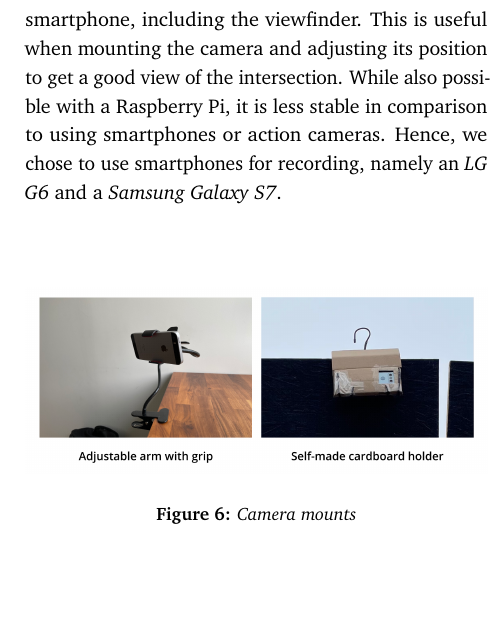
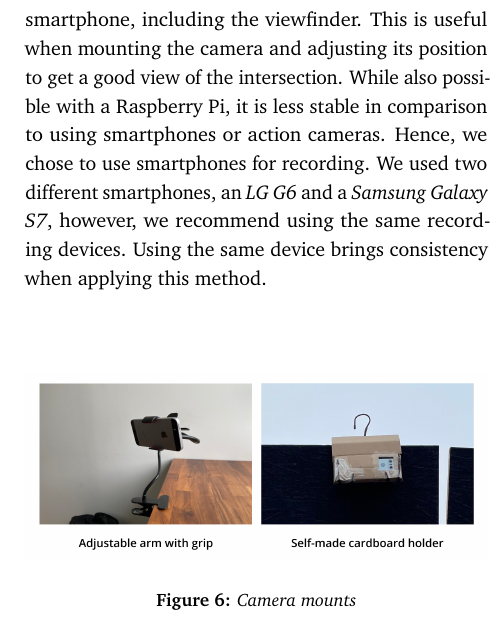
Before and after one commit to edibegovic/cyclist-behaviourCPH-2021, a LaTeX paper (report/report.tex, which reads report/sections/methodology.tex): part of one column of page 8 of 15, cut so that both start at the same text, the shorter picture padded with empty space. Compiled offline with pdfLaTeX.

Commit message:
Camera selection

```diff
--- a/report/sections/methodology.tex
+++ b/report/sections/methodology.tex
@@ -62,7 +62,8 @@ These devices typically offer methods of remotely controlling and viewing their
 another device such as a PC or smartphone, including the viewfinder.
 This is useful when mounting the camera and adjusting its position to get a good view of the intersection.
 While also possible with a Raspberry Pi, it is less stable in comparison to using smartphones or action cameras.
-Hence, we chose to use smartphones for recording, namely an \textit{LG G6} and a \textit{Samsung Galaxy S7}.
+Hence, we chose to use smartphones for recording. We used two different smartphones, an \textit{LG G6} and a \textit{Samsung Galaxy S7},
+however, we recommend using the same recording devices. Using the same device brings consistency when applying this method.
 
 % Along with meeting the basic requirements they also have Ingress Protection ratings,
 % commonly referred to as waterproofing. This should be considered if rain is a possibility.
```
